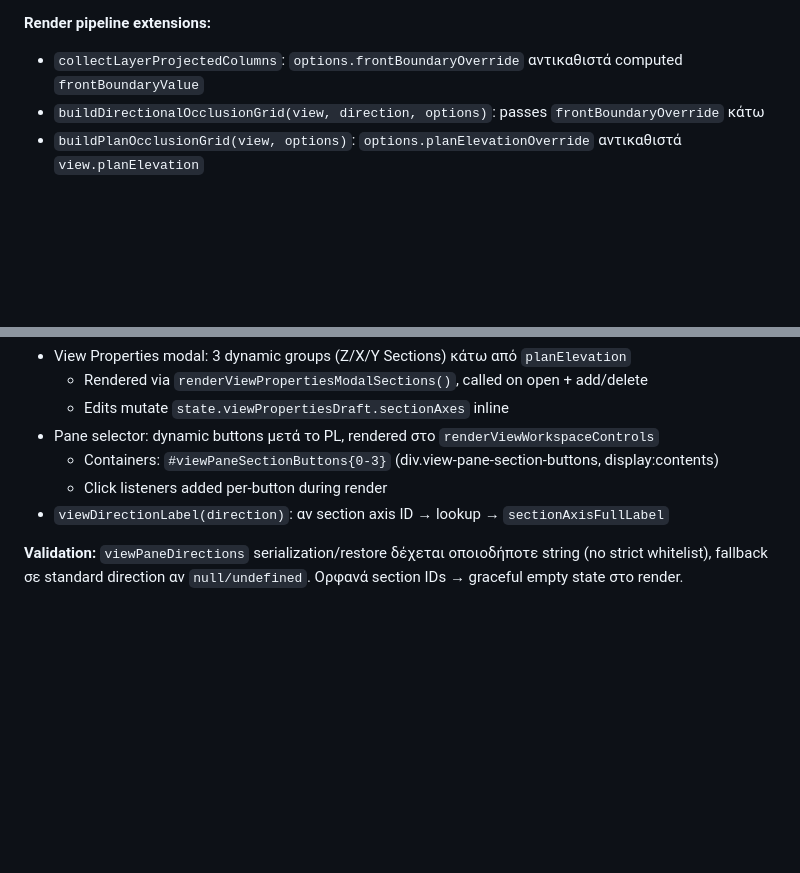
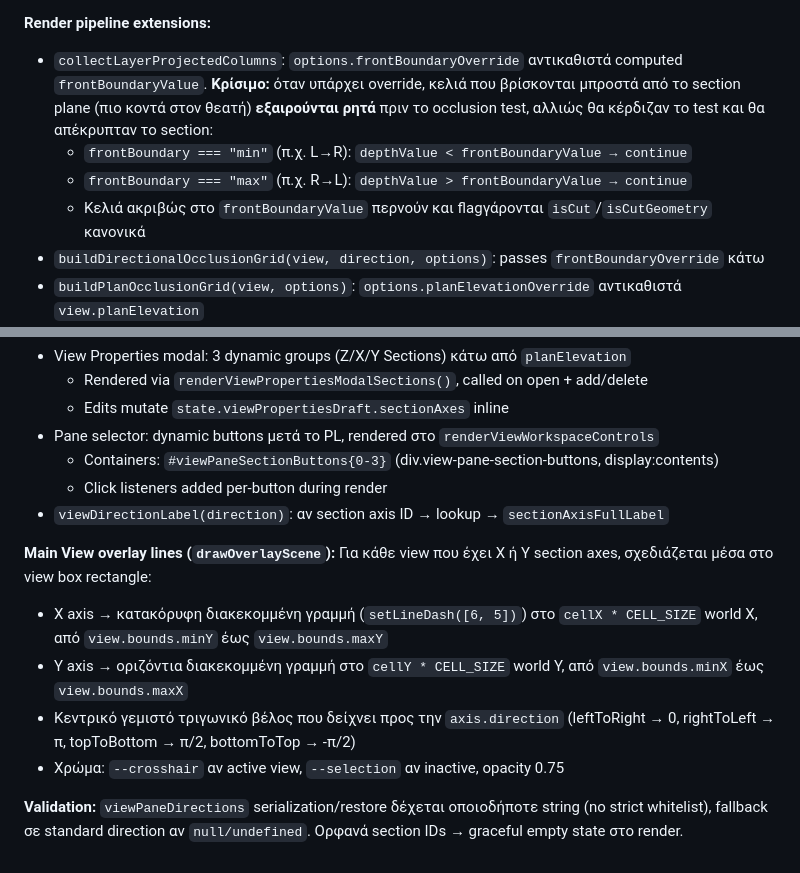
Before and after one commit to ganton91/Test, a Markdown page: AI Memories.md, 2 parts joined by grey strips. Rendered like a GitHub page; blank space fills up the shorter version.

Commit message:
md update

```diff
--- a/AI Memories.md
+++ b/AI Memories.md
@@ -220,7 +220,10 @@ isCutGeometry: planeCells >= baseCells && planeCells < topCells
 - `formatSectionValue(v)` → trim trailing zeros
 
 **Render pipeline extensions:**
-- `collectLayerProjectedColumns`: `options.frontBoundaryOverride` αντικαθιστά computed `frontBoundaryValue`
+- `collectLayerProjectedColumns`: `options.frontBoundaryOverride` αντικαθιστά computed `frontBoundaryValue`. **Κρίσιμο:** όταν υπάρχει override, κελιά που βρίσκονται μπροστά από το section plane (πιο κοντά στον θεατή) **εξαιρούνται ρητά** πριν το occlusion test, αλλιώς θα κέρδιζαν το test και θα απέκρυπταν το section:
+  - `frontBoundary === "min"` (π.χ. L→R): `depthValue < frontBoundaryValue → continue`
+  - `frontBoundary === "max"` (π.χ. R→L): `depthValue > frontBoundaryValue → continue`
+  - Κελιά ακριβώς στο `frontBoundaryValue` περνούν και flagγάρονται `isCut`/`isCutGeometry` κανονικά
 - `buildDirectionalOcclusionGrid(view, direction, options)`: passes `frontBoundaryOverride` κάτω
 - `buildPlanOcclusionGrid(view, options)`: `options.planElevationOverride` αντικαθιστά `view.planElevation`
 - `renderDirectionalViewOutput`: αν `isSectionAxisId(direction)` → lookup axis → dispatch σωστά
@@ -238,4 +241,10 @@ isCutGeometry: planeCells >= baseCells && planeCells < topCells
   - Click listeners added per-button during render
 - `viewDirectionLabel(direction)`: αν section axis ID → lookup → `sectionAxisFullLabel`
 
+**Main View overlay lines (`drawOverlayScene`):** Για κάθε view που έχει X ή Y section axes, σχεδιάζεται μέσα στο view box rectangle:
+- X axis → κατακόρυφη διακεκομμένη γραμμή (`setLineDash([6, 5])`) στο `cellX * CELL_SIZE` world X, από `view.bounds.minY` έως `view.bounds.maxY`
+- Y axis → οριζόντια διακεκομμένη γραμμή στο `cellY * CELL_SIZE` world Y, από `view.bounds.minX` έως `view.bounds.maxX`
+- Κεντρικό γεμιστό τριγωνικό βέλος που δείχνει προς την `axis.direction` (leftToRight → 0, rightToLeft → π, topToBottom → π/2, bottomToTop → -π/2)
+- Χρώμα: `--crosshair` αν active view, `--selection` αν inactive, opacity 0.75
+
 **Validation:** `viewPaneDirections` serialization/restore δέχεται οποιοδήποτε string (no strict whitelist), fallback σε standard direction αν `null/undefined`. Ορφανά section IDs → graceful empty state στο render.
```
